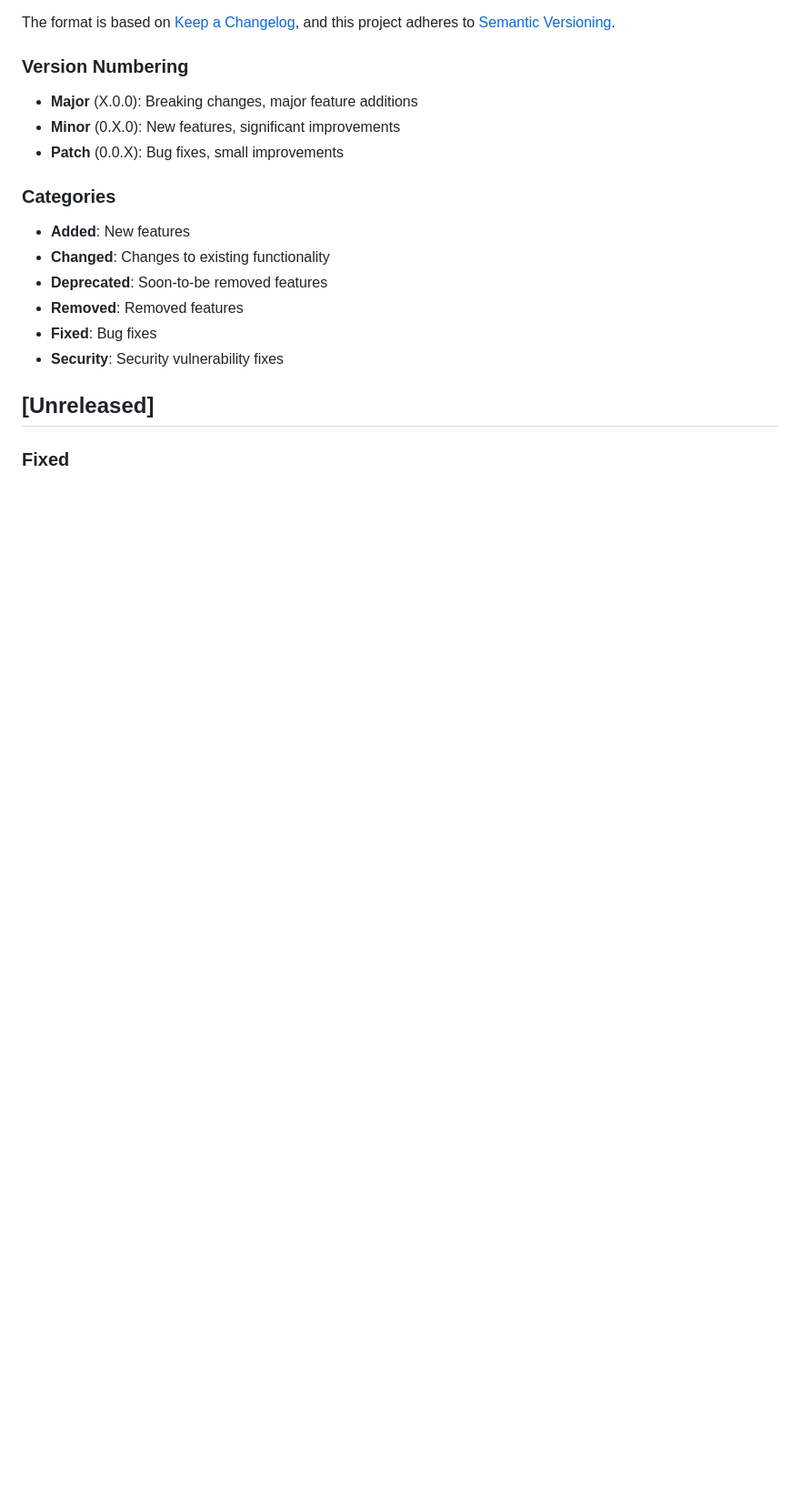
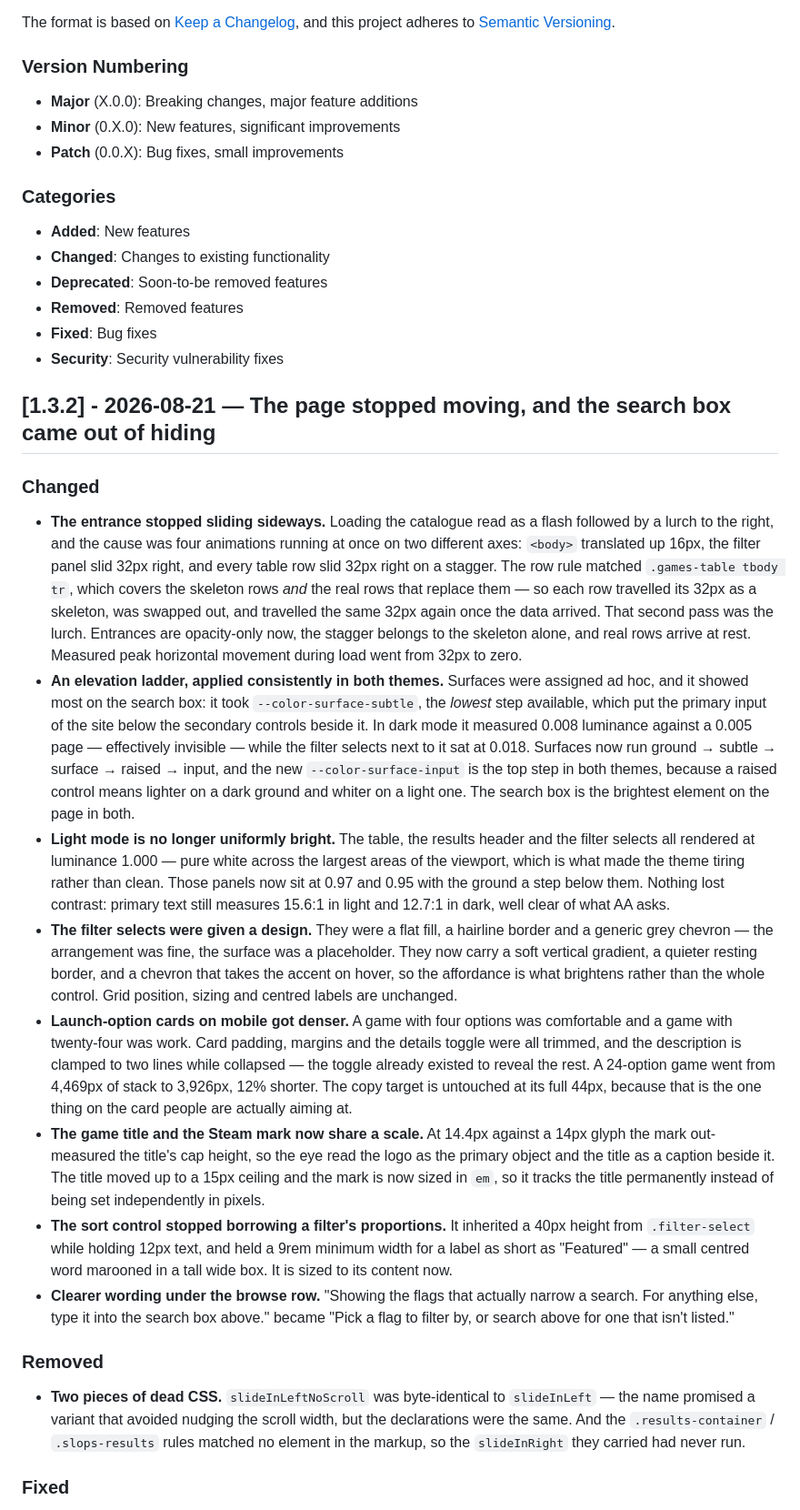
Before and after one commit to soundwanders/vanilla-slops, a Markdown page: docs/changelog.md, the part around one of its changes. Shown at 91% size. GitHub-like rendering; blank space fills up the shorter version.

Commit message:
docs: record the load, surface and mobile density work in the changelog
Folds the post-1.3.1 hardening entries that were sitting under [Unreleased] into
the same release, since they ship together.

```diff
--- a/docs/changelog.md
+++ b/docs/changelog.md
@@ -18,6 +18,66 @@ and this project adheres to [Semantic Versioning](https://semver.org/spec/v2.0.0
 - **Fixed**: Bug fixes
 - **Security**: Security vulnerability fixes
 
-## [Unreleased]
+## [1.3.2] - 2026-08-21 — The page stopped moving, and the search box came out of hiding
+
+### Changed
+- **The entrance stopped sliding sideways.** Loading the catalogue read as a
+  flash followed by a lurch to the right, and the cause was four animations
+  running at once on two different axes: `<body>` translated up 16px, the filter
+  panel slid 32px right, and every table row slid 32px right on a stagger. The
+  row rule matched `.games-table tbody tr`, which covers the skeleton rows *and*
+  the real rows that replace them — so each row travelled its 32px as a
+  skeleton, was swapped out, and travelled the same 32px again once the data
+  arrived. That second pass was the lurch. Entrances are opacity-only now, the
+  stagger belongs to the skeleton alone, and real rows arrive at rest. Measured
+  peak horizontal movement during load went from 32px to zero.
+- **An elevation ladder, applied consistently in both themes.** Surfaces were
+  assigned ad hoc, and it showed most on the search box: it took
+  `--color-surface-subtle`, the *lowest* step available, which put the primary
+  input of the site below the secondary controls beside it. In dark mode it
+  measured 0.008 luminance against a 0.005 page — effectively invisible — while
+  the filter selects next to it sat at 0.018. Surfaces now run ground → subtle →
+  surface → raised → input, and the new `--color-surface-input` is the top step
+  in both themes, because a raised control means lighter on a dark ground and
+  whiter on a light one. The search box is the brightest element on the page in
+  both.
+- **Light mode is no longer uniformly bright.** The table, the results header
+  and the filter selects all rendered at luminance 1.000 — pure white across the
+  largest areas of the viewport, which is what made the theme tiring rather than
+  clean. Those panels now sit at 0.97 and 0.95 with the ground a step below
+  them. Nothing lost contrast: primary text still measures 15.6:1 in light and
+  12.7:1 in dark, well clear of what AA asks.
+- **The filter selects were given a design.** They were a flat fill, a hairline
+  border and a generic grey chevron — the arrangement was fine, the surface was
+  a placeholder. They now carry a soft vertical gradient, a quieter resting
+  border, and a chevron that takes the accent on hover, so the affordance is
+  what brightens rather than the whole control. Grid position, sizing and
+  centred labels are unchanged.
+- **Launch-option cards on mobile got denser.** A game with four options was
+  comfortable and a game with twenty-four was work. Card padding, margins and
+  the details toggle were all trimmed, and the description is clamped to two
+  lines while collapsed — the toggle already existed to reveal the rest. A
+  24-option game went from 4,469px of stack to 3,926px, 12% shorter. The copy
+  target is untouched at its full 44px, because that is the one thing on the
+  card people are actually aiming at.
+- **The game title and the Steam mark now share a scale.** At 14.4px against a
+  14px glyph the mark out-measured the title's cap height, so the eye read the
+  logo as the primary object and the title as a caption beside it. The title
+  moved up to a 15px ceiling and the mark is now sized in `em`, so it tracks the
+  title permanently instead of being set independently in pixels.
+- **The sort control stopped borrowing a filter's proportions.** It inherited a
+  40px height from `.filter-select` while holding 12px text, and held a 9rem
+  minimum width for a label as short as "Featured" — a small centred word
+  marooned in a tall wide box. It is sized to its content now.
+- **Clearer wording under the browse row.** "Showing the flags that actually
+  narrow a search. For anything else, type it into the search box above." became
+  "Pick a flag to filter by, or search above for one that isn't listed."
+
+### Removed
+- **Two pieces of dead CSS.** `slideInLeftNoScroll` was byte-identical to
+  `slideInLeft` — the name promised a variant that avoided nudging the scroll
+  width, but the declarations were the same. And the `.results-container` /
+  `.slops-results` rules matched no element in the markup, so the
+  `slideInRight` they carried had never run.
 
 ### Fixed
```
Also changed, not shown: other parts of docs/changelog.md (+22 -0 lines).
